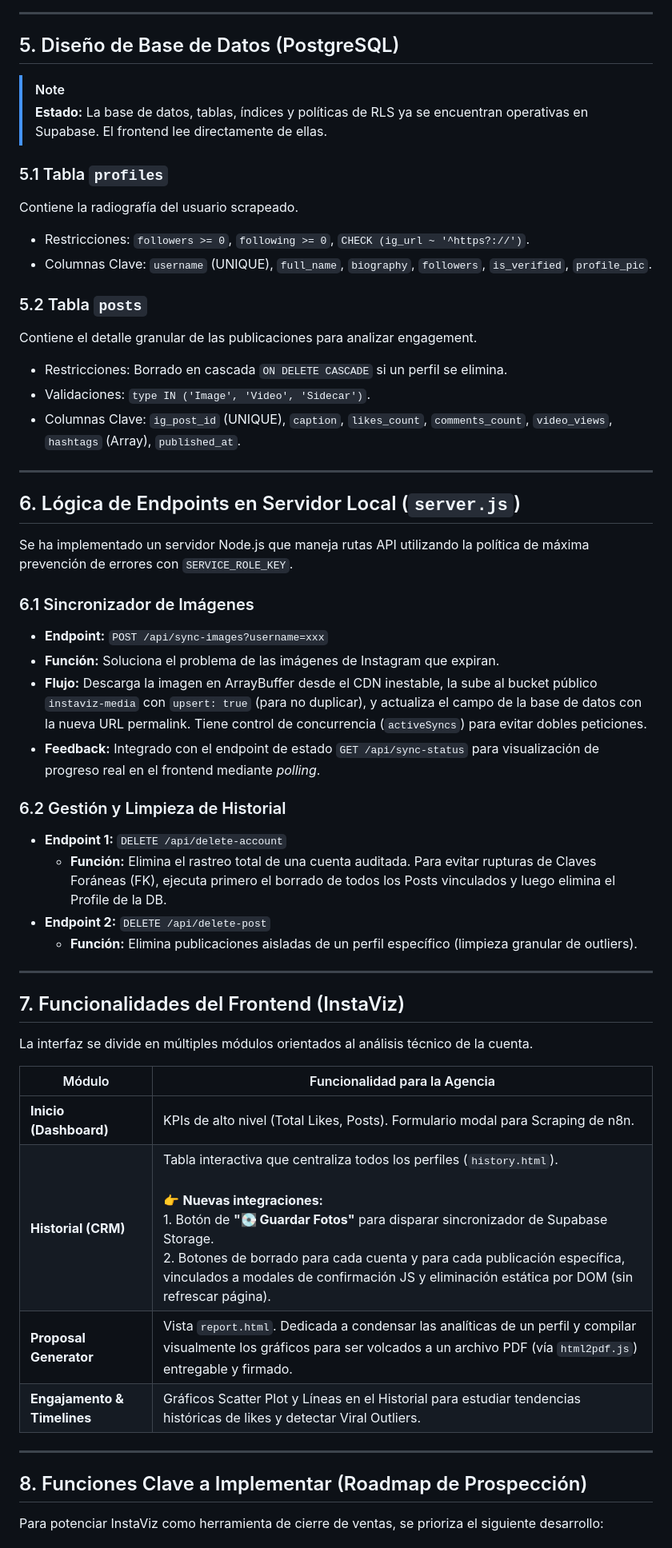
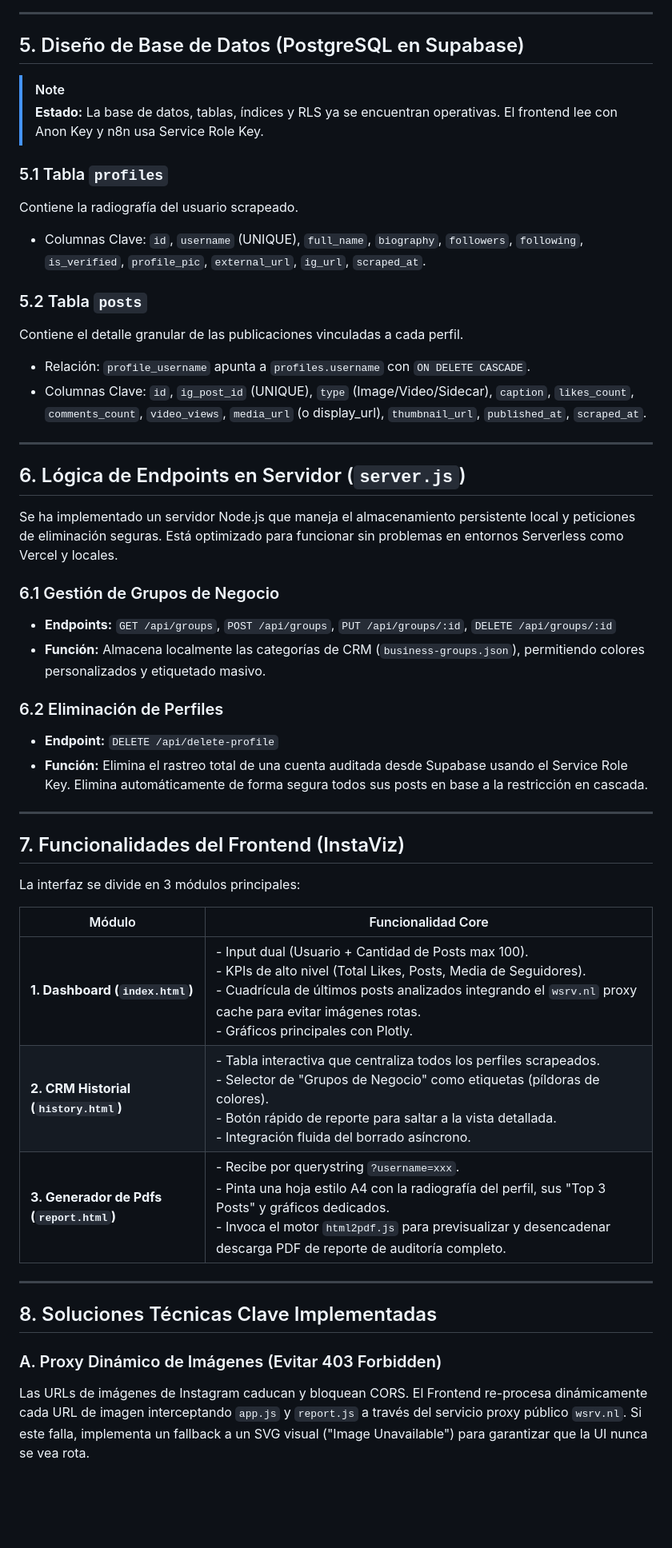
Before and after one commit to bryaninviertebr-glitch/instaviz-app, a Markdown page: Docs/prd_instascraping.md, the part around one of its changes. Shown at 80% size. GitHub-like rendering; blank space fills up the shorter version.

Commit message:
docs: update PRD to reflect current app state (reports, proxy, and groups)

```diff
--- a/Docs/prd_instascraping.md
+++ b/Docs/prd_instascraping.md
@@ -73,56 +72,50 @@ flowchart TD
 
 ---
 
-## 5. Diseño de Base de Datos (PostgreSQL)
+## 5. Diseño de Base de Datos (PostgreSQL en Supabase)
 
 > [!NOTE]
-> **Estado:** La base de datos, tablas, índices y políticas de RLS ya se encuentran operativas en Supabase. El frontend lee directamente de ellas.
+> **Estado:** La base de datos, tablas, índices y RLS ya se encuentran operativas. El frontend lee con Anon Key y n8n usa Service Role Key.
 
 ### 5.1 Tabla `profiles`
 Contiene la radiografía del usuario scrapeado.
-- Restricciones: `followers >= 0`, `following >= 0`, `CHECK (ig_url ~ '^https?://')`.
-- Columnas Clave: `username` (UNIQUE), `full_name`, `biography`, `followers`, `is_verified`, `profile_pic`.
+- Columnas Clave: `id`, `username` (UNIQUE), `full_name`, `biography`, `followers`, `following`, `is_verified`, `profile_pic`, `external_url`, `ig_url`, `scraped_at`.
 
 ### 5.2 Tabla `posts`
-Contiene el detalle granular de las publicaciones para analizar engagement.
-- Restricciones: Borrado en cascada `ON DELETE CASCADE` si un perfil se elimina.
-- Validaciones: `type IN ('Image', 'Video', 'Sidecar')`.
-- Columnas Clave: `ig_post_id` (UNIQUE), `caption`, `likes_count`, `comments_count`, `video_views`, `hashtags` (Array), `published_at`.
+Contiene el detalle granular de las publicaciones vinculadas a cada perfil.
+- Relación: `profile_username` apunta a `profiles.username` con `ON DELETE CASCADE`.
+- Columnas Clave: `id`, `ig_post_id` (UNIQUE), `type` (Image/Video/Sidecar), `caption`, `likes_count`, `comments_count`, `video_views`, `media_url` (o display_url), `thumbnail_url`, `published_at`, `scraped_at`.
 
 ---
 
-## 6. Lógica de Endpoints en Servidor Local (`server.js`)
+## 6. Lógica de Endpoints en Servidor (`server.js`)
 
-Se ha implementado un servidor Node.js que maneja rutas API utilizando la política de máxima prevención de errores con `SERVICE_ROLE_KEY`.
+Se ha implementado un servidor Node.js que maneja el almacenamiento persistente local y peticiones de eliminación seguras. Está optimizado para funcionar sin problemas en entornos Serverless como Vercel y locales.
 
-### 6.1 Sincronizador de Imágenes
-- **Endpoint:** `POST /api/sync-images?username=xxx`
-- **Función:** Soluciona el problema de las imágenes de Instagram que expiran.
-- **Flujo:** Descarga la imagen en ArrayBuffer desde el CDN inestable, la sube al bucket público `instaviz-media` con `upsert: true` (para no duplicar), y actualiza el campo de la base de datos con la nueva URL permalink. Tiene control de concurrencia (`activeSyncs`) para evitar dobles peticiones.
-- **Feedback:** Integrado con el endpoint de estado `GET /api/sync-status` para visualización de progreso real en el frontend mediante *polling*.
+### 6.1 Gestión de Grupos de Negocio
+- **Endpoints:** `GET /api/groups`, `POST /api/groups`, `PUT /api/groups/:id`, `DELETE /api/groups/:id`
+- **Función:** Almacena localmente las categorías de CRM (`business-groups.json`), permitiendo colores personalizados y etiquetado masivo.
 
-### 6.2 Gestión y Limpieza de Historial
-- **Endpoint 1:** `DELETE /api/delete-account`
-  - **Función:** Elimina el rastreo total de una cuenta auditada. Para evitar rupturas de Claves Foráneas (FK), ejecuta primero el borrado de todos los Posts vinculados y luego elimina el Profile de la DB.
-- **Endpoint 2:** `DELETE /api/delete-post`
-  - **Función:** Elimina publicaciones aisladas de un perfil específico (limpieza granular de outliers).
+### 6.2 Eliminación de Perfiles
+- **Endpoint:** `DELETE /api/delete-profile`
+- **Función:** Elimina el rastreo total de una cuenta auditada desde Supabase usando el Service Role Key. Elimina automáticamente de forma segura todos sus posts en base a la restricción en cascada.
 
 ---
 
 ## 7. Funcionalidades del Frontend (InstaViz)
 
-La interfaz se divide en múltiples módulos orientados al análisis técnico de la cuenta.
+La interfaz se divide en 3 módulos principales:
 
-| Módulo | Funcionalidad para la Agencia |
+| Módulo | Funcionalidad Core |
 | --- | --- |
-| **Inicio (Dashboard)** | KPIs de alto nivel (Total Likes, Posts). Formulario modal para Scraping de n8n. |
-| **Historial (CRM)** | Tabla interactiva que centraliza todos los perfiles (`history.html`).<br><br>👉 **Nuevas integraciones:**<br>1. Botón de **"💽 Guardar Fotos"** para disparar sincronizador de Supabase Storage.<br>2. Botones de borrado para cada cuenta y para cada publicación específica, vinculados a modales de confirmación JS y eliminación estática por DOM (sin refrescar página). |
-| **Proposal Generator** | Vista `report.html`. Dedicada a condensar las analíticas de un perfil y compilar visualmente los gráficos para ser volcados a un archivo PDF (vía `html2pdf.js`) entregable y firmado. |
-| **Engajamento & Timelines** | Gráficos Scatter Plot y Líneas en el Historial para estudiar tendencias históricas de likes y detectar Viral Outliers. |
+| **1. Dashboard (`index.html`)** | - Input dual (Usuario + Cantidad de Posts max 100).<br>- KPIs de alto nivel (Total Likes, Posts, Media de Seguidores).<br>- Cuadrícula de últimos posts analizados integrando el `wsrv.nl` proxy cache para evitar imágenes rotas.<br>- Gráficos principales con Plotly. |
+| **2. CRM Historial (`history.html`)** | - Tabla interactiva que centraliza todos los perfiles scrapeados.<br>- Selector de "Grupos de Negocio" como etiquetas (píldoras de colores).<br>- Botón rápido de reporte para saltar a la vista detallada.<br>- Integración fluida del borrado asíncrono. |
+| **3. Generador de Pdfs (`report.html`)** | - Recibe por querystring `?username=xxx`.<br>- Pinta una hoja estilo A4 con la radiografía del perfil, sus "Top 3 Posts" y gráficos dedicados.<br>- Invoca el motor `html2pdf.js` para previsualizar y desencadenar descarga PDF de reporte de auditoría completo. |
 
 ---
 
-## 8. Funciones Clave a Implementar (Roadmap de Prospección)
+## 8. Soluciones Técnicas Clave Implementadas
 
-Para potenciar InstaViz como herramienta de cierre de ventas, se prioriza el siguiente desarrollo:
+### A. Proxy Dinámico de Imágenes (Evitar 403 Forbidden)
+Las URLs de imágenes de Instagram caducan y bloquean CORS. El Frontend re-procesa dinámicamente cada URL de imagen interceptando `app.js` y `report.js` a través del servicio proxy público `wsrv.nl`. Si este falla, implementa un fallback a un SVG visual ("Image Unavailable") para garantizar que la UI nunca se vea rota.
 
```
Also changed, not shown: other parts of Docs/prd_instascraping.md (+36 -48 lines).
